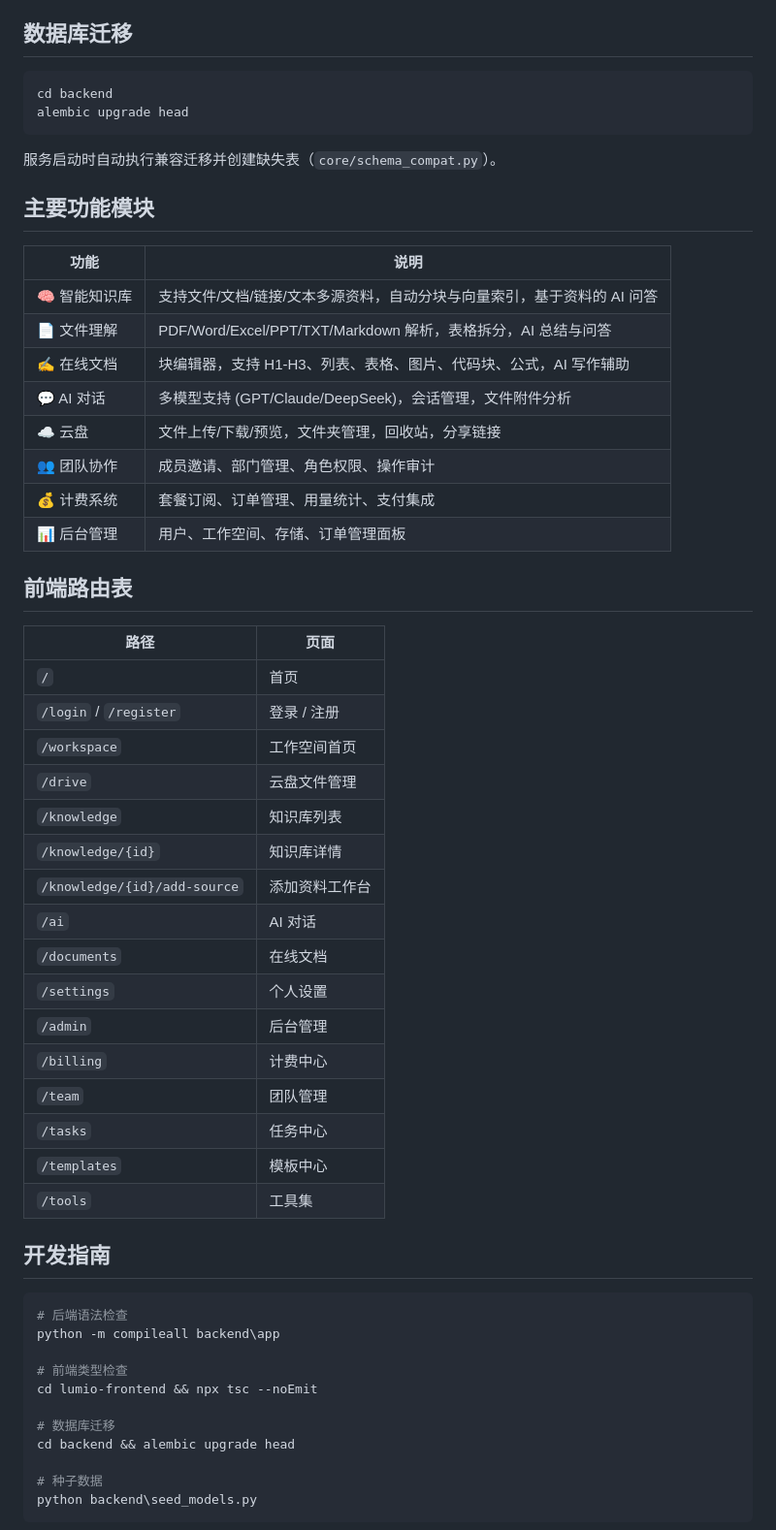
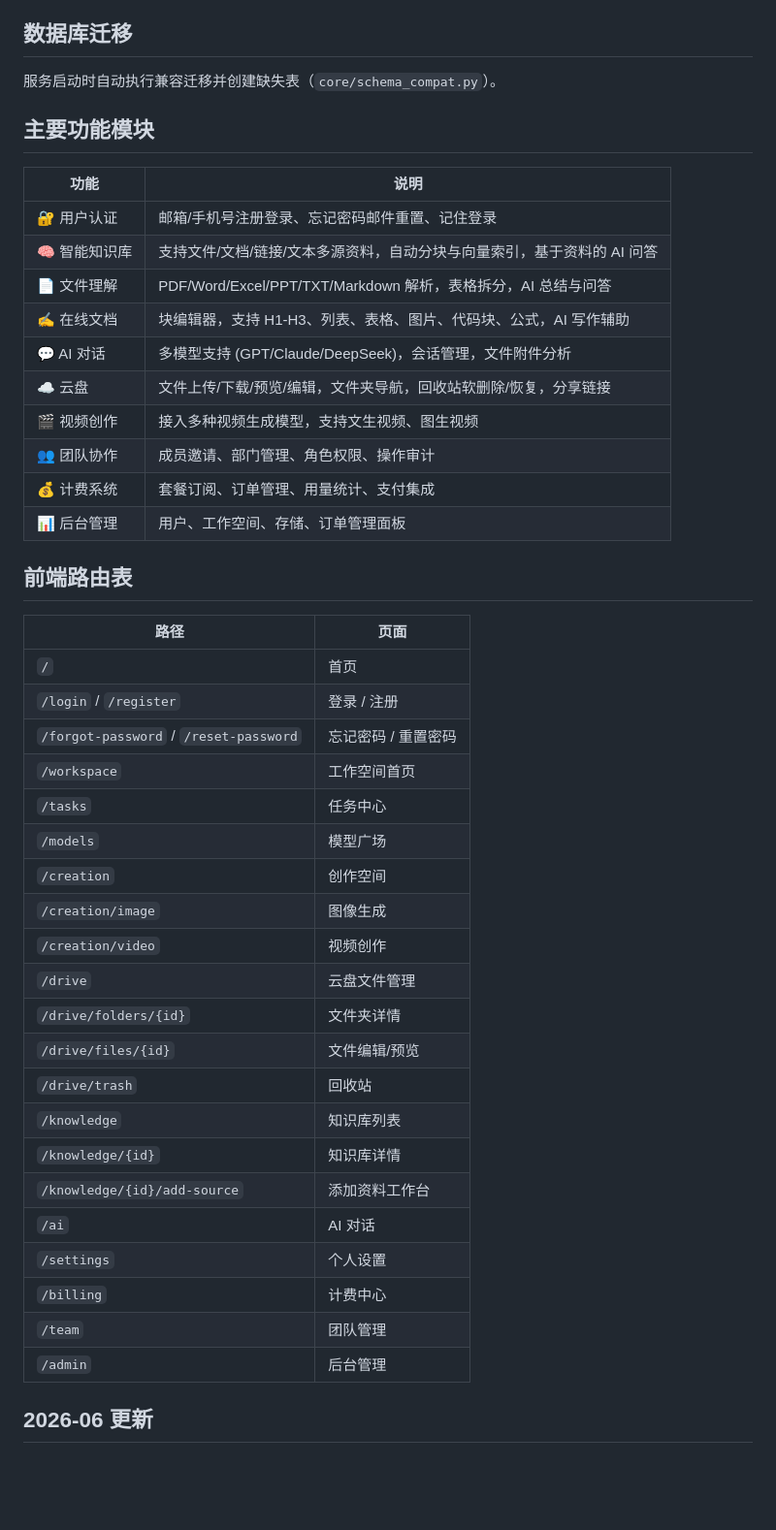
Before and after one commit to xgxs525/lumio, a Markdown page: README.md, the part around one of its changes. Shown at 97% size. Rendered like a GitHub page; blank space fills up the shorter version.

````diff
--- a/README.md
+++ b/README.md
@@ -188,9 +167,4 @@ docker-compose up -d postgres redis
 ## 数据库迁移
-
-```powershell
-cd backend
-alembic upgrade head
-```
 
 服务启动时自动执行兼容迁移并创建缺失表（`core/schema_compat.py`）。
 
@@ -198,11 +172,13 @@ alembic upgrade head
 
 | 功能 | 说明 |
 |------|------|
+| 🔐 用户认证 | 邮箱/手机号注册登录、忘记密码邮件重置、记住登录 |
 | 🧠 智能知识库 | 支持文件/文档/链接/文本多源资料，自动分块与向量索引，基于资料的 AI 问答 |
 | 📄 文件理解 | PDF/Word/Excel/PPT/TXT/Markdown 解析，表格拆分，AI 总结与问答 |
 | ✍️ 在线文档 | 块编辑器，支持 H1-H3、列表、表格、图片、代码块、公式，AI 写作辅助 |
 | 💬 AI 对话 | 多模型支持 (GPT/Claude/DeepSeek)，会话管理，文件附件分析 |
-| ☁️ 云盘 | 文件上传/下载/预览，文件夹管理，回收站，分享链接 |
+| ☁️ 云盘 | 文件上传/下载/预览/编辑，文件夹导航，回收站软删除/恢复，分享链接 |
+| 🎬 视频创作 | 接入多种视频生成模型，支持文生视频、图生视频 |
 | 👥 团队协作 | 成员邀请、部门管理、角色权限、操作审计 |
 | 💰 计费系统 | 套餐订阅、订单管理、用量统计、支付集成 |
 | 📊 后台管理 | 用户、工作空间、存储、订单管理面板 |
@@ -213,34 +189,25 @@ alembic upgrade head
 |------|------|
 | `/` | 首页 |
 | `/login` / `/register` | 登录 / 注册 |
+| `/forgot-password` / `/reset-password` | 忘记密码 / 重置密码 |
 | `/workspace` | 工作空间首页 |
+| `/tasks` | 任务中心 |
+| `/models` | 模型广场 |
+| `/creation` | 创作空间 |
+| `/creation/image` | 图像生成 |
+| `/creation/video` | 视频创作 |
 | `/drive` | 云盘文件管理 |
+| `/drive/folders/{id}` | 文件夹详情 |
+| `/drive/files/{id}` | 文件编辑/预览 |
+| `/drive/trash` | 回收站 |
 | `/knowledge` | 知识库列表 |
 | `/knowledge/{id}` | 知识库详情 |
 | `/knowledge/{id}/add-source` | 添加资料工作台 |
 | `/ai` | AI 对话 |
-| `/documents` | 在线文档 |
 | `/settings` | 个人设置 |
-| `/admin` | 后台管理 |
 | `/billing` | 计费中心 |
 | `/team` | 团队管理 |
-| `/tasks` | 任务中心 |
-| `/templates` | 模板中心 |
-| `/tools` | 工具集 |
+| `/admin` | 后台管理 |
 
-## 开发指南
+## 2026-06 更新
 
-```powershell
-# 后端语法检查
-python -m compileall backend\app
-
-# 前端类型检查
-cd lumio-frontend && npx tsc --noEmit
-
-# 数据库迁移
-cd backend && alembic upgrade head
-
-# 种子数据
-python backend\seed_models.py
-```
-
````
Also changed, not shown: other parts of README.md (+33 -64 lines).
